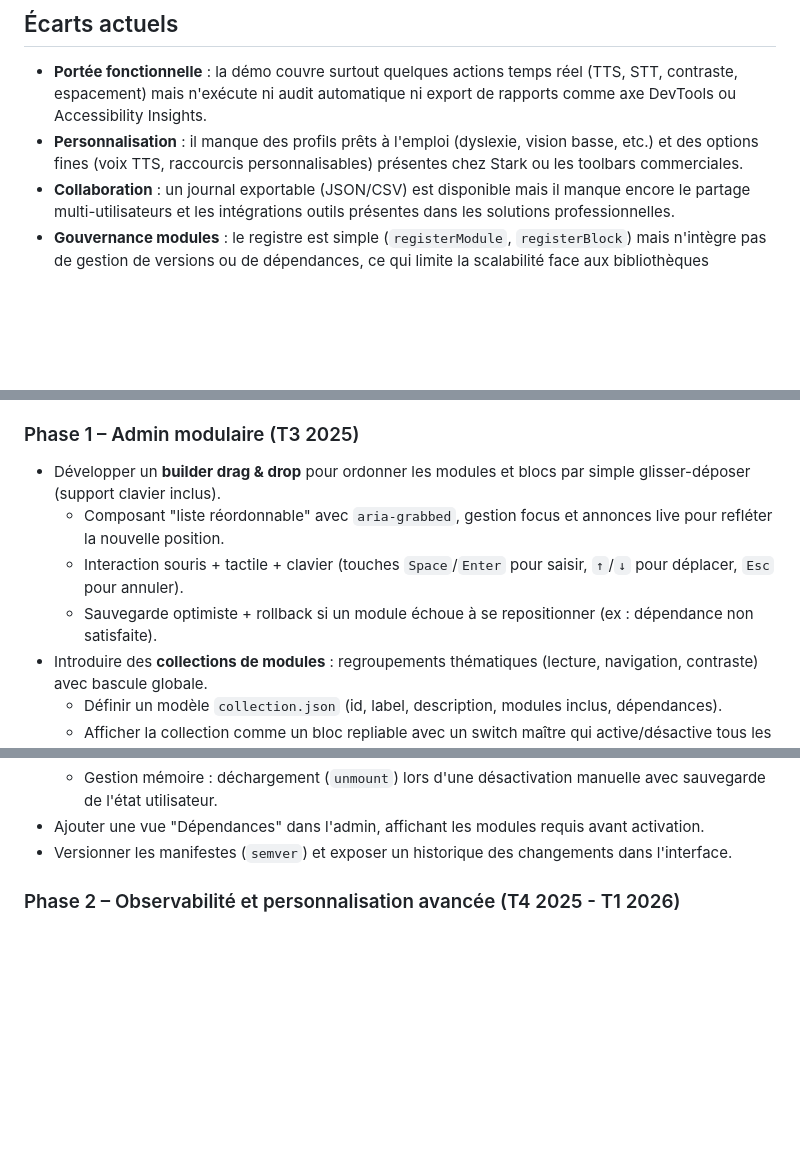
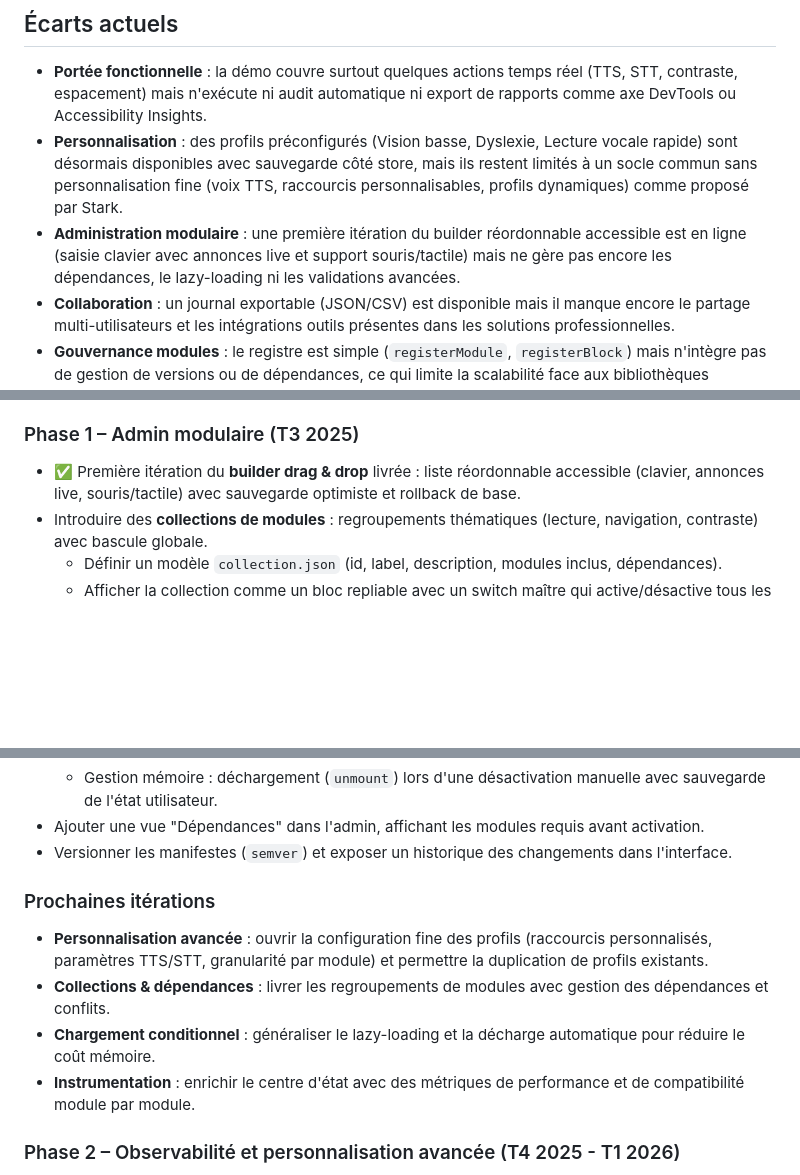
Before and after one commit to jeromelegousse/a11y-toolbox-pro, a Markdown page: docs/comparatif-et-roadmap.md, 3 parts joined by grey strips. Drawn GitHub-style; blank space fills up the shorter version.

Commit message:
MAJ roadmap profils et réordonnancement

```diff
--- a/docs/comparatif-et-roadmap.md
+++ b/docs/comparatif-et-roadmap.md
@@ -23,7 +23,8 @@ Cette note sert de base pour situer A11y Toolbox Pro par rapport aux extensions
 ## Écarts actuels
 
 - **Portée fonctionnelle** : la démo couvre surtout quelques actions temps réel (TTS, STT, contraste, espacement) mais n'exécute ni audit automatique ni export de rapports comme axe DevTools ou Accessibility Insights.
-- **Personnalisation** : il manque des profils prêts à l'emploi (dyslexie, vision basse, etc.) et des options fines (voix TTS, raccourcis personnalisables) présentes chez Stark ou les toolbars commerciales.
+- **Personnalisation** : des profils préconfigurés (Vision basse, Dyslexie, Lecture vocale rapide) sont désormais disponibles avec sauvegarde côté store, mais ils restent limités à un socle commun sans personnalisation fine (voix TTS, raccourcis personnalisables, profils dynamiques) comme proposé par Stark.
+- **Administration modulaire** : une première itération du builder réordonnable accessible est en ligne (saisie clavier avec annonces live et support souris/tactile) mais ne gère pas encore les dépendances, le lazy-loading ni les validations avancées.
 - **Collaboration** : un journal exportable (JSON/CSV) est disponible mais il manque encore le partage multi-utilisateurs et les intégrations outils présentes dans les solutions professionnelles.
 - **Gouvernance modules** : le registre est simple (`registerModule`, `registerBlock`) mais n'intègre pas de gestion de versions ou de dépendances, ce qui limite la scalabilité face aux bibliothèques modulaires plus matures.
 
@@ -96,10 +97,7 @@ permettant de composer l'expérience utilisateur et de cocher/décocher dynamiqu
 
 ### Phase 1 – Admin modulaire (T3 2025)
 
-- Développer un **builder drag & drop** pour ordonner les modules et blocs par simple glisser-déposer (support clavier inclus).
-  - Composant "liste réordonnable" avec `aria-grabbed`, gestion focus et annonces live pour refléter la nouvelle position.
-  - Interaction souris + tactile + clavier (touches `Space`/`Enter` pour saisir, `↑`/`↓` pour déplacer, `Esc` pour annuler).
-  - Sauvegarde optimiste + rollback si un module échoue à se repositionner (ex : dépendance non satisfaite).
+- ✅ Première itération du **builder drag & drop** livrée : liste réordonnable accessible (clavier, annonces live, souris/tactile) avec sauvegarde optimiste et rollback de base.
 - Introduire des **collections de modules** : regroupements thématiques (lecture, navigation, contraste) avec bascule globale.
   - Définir un modèle `collection.json` (id, label, description, modules inclus, dépendances).
   - Afficher la collection comme un bloc repliable avec un switch maître qui active/désactive tous les modules compatibles.
@@ -111,6 +109,13 @@ permettant de composer l'expérience utilisateur et de cocher/décocher dynamiqu
   - Gestion mémoire : déchargement (`unmount`) lors d'une désactivation manuelle avec sauvegarde de l'état utilisateur.
 - Ajouter une vue "Dépendances" dans l'admin, affichant les modules requis avant activation.
 - Versionner les manifestes (`semver`) et exposer un historique des changements dans l'interface.
+
+### Prochaines itérations
+
+- **Personnalisation avancée** : ouvrir la configuration fine des profils (raccourcis personnalisés, paramètres TTS/STT, granularité par module) et permettre la duplication de profils existants.
+- **Collections & dépendances** : livrer les regroupements de modules avec gestion des dépendances et conflits.
+- **Chargement conditionnel** : généraliser le lazy-loading et la décharge automatique pour réduire le coût mémoire.
+- **Instrumentation** : enrichir le centre d'état avec des métriques de performance et de compatibilité module par module.
 
 ### Phase 2 – Observabilité et personnalisation avancée (T4 2025 - T1 2026)
 
```
Also changed, not shown: other parts of docs/comparatif-et-roadmap.md (+2 -3 lines).
